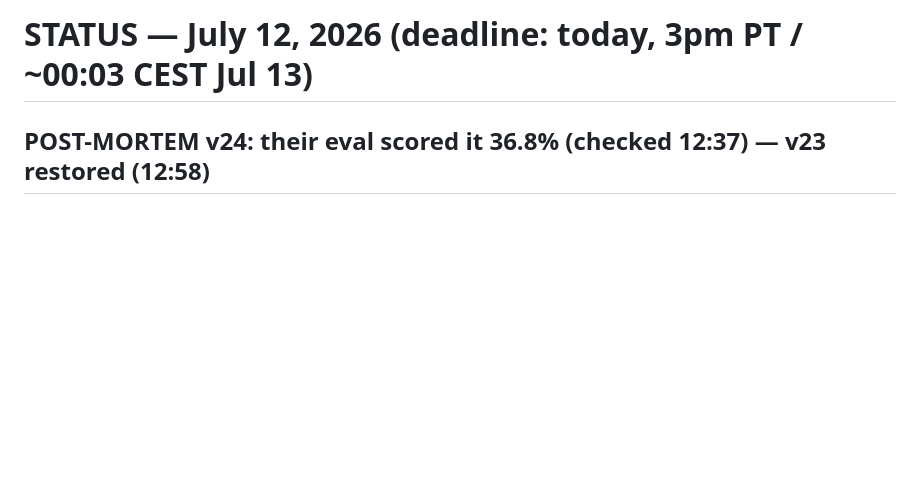
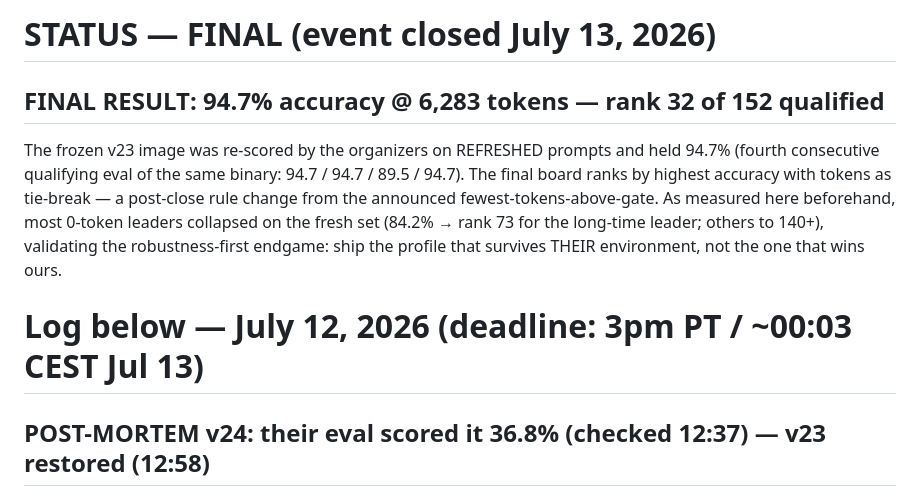
Before and after one commit to wilfred-dore/track1-smart-router, a Markdown page: STATUS.md, the part around the change. Rendered like a GitHub page; blank space fills up the shorter version.

Commit message:
FINAL: 94.7% @ 6,283 tokens — rank 32 of 152 qualified on refreshed prompts
Fourth consecutive qualifying eval of the same v23 binary (94.7/94.7/89.5/94.7),
the last on the organizers' refreshed prompt set. Final board ranks by accuracy
with tokens as tie-break (post-close rule change). Most 0-token leaders
collapsed on the fresh set, validating the robustness-first endgame.

Co-Authored-By: Claude Fable 5 <noreply@anthropic.com>

```diff
--- a/STATUS.md
+++ b/STATUS.md
@@ -1,4 +1,16 @@
-# STATUS — July 12, 2026 (deadline: today, 3pm PT / ~00:03 CEST Jul 13)
+# STATUS — FINAL (event closed July 13, 2026)
+
+## FINAL RESULT: 94.7% accuracy @ 6,283 tokens — rank 32 of 152 qualified
+The frozen v23 image was re-scored by the organizers on REFRESHED prompts and
+held 94.7% (fourth consecutive qualifying eval of the same binary: 94.7 / 94.7 /
+89.5 / 94.7). The final board ranks by highest accuracy with tokens as
+tie-break — a post-close rule change from the announced fewest-tokens-above-gate.
+As measured here beforehand, most 0-token leaders collapsed on the fresh set
+(84.2% → rank 73 for the long-time leader; others to 140+), validating the
+robustness-first endgame: ship the profile that survives THEIR environment, not
+the one that wins ours.
+
+# Log below — July 12, 2026 (deadline: 3pm PT / ~00:03 CEST Jul 13)
 
 ## POST-MORTEM v24: their eval scored it 36.8% (checked 12:37) — v23 restored (12:58)
 Triple-validated profile (19/19 x3 real API, gauntlet 18/19, judge-sim 9/9) still
```
